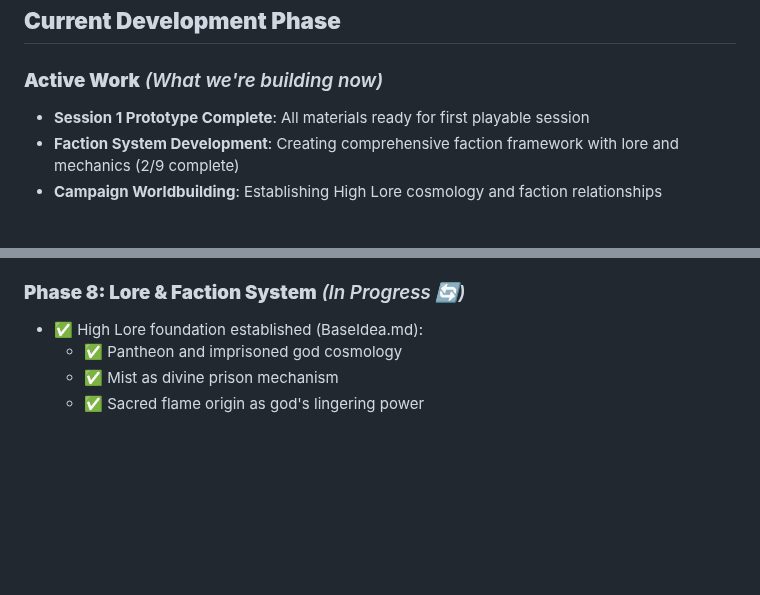
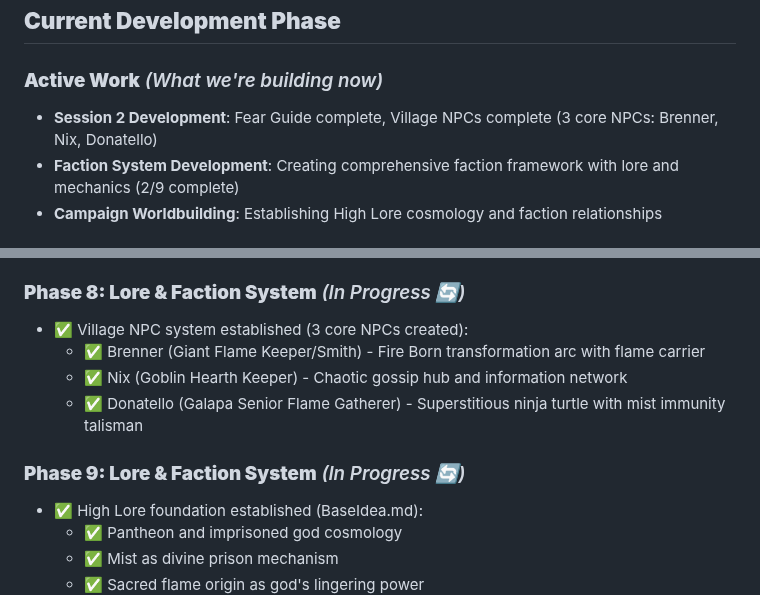
Before and after one commit to FHieser/thePath, a Markdown page: Progression.md, 2 parts joined by grey strips. Drawn GitHub-style; blank space fills up the shorter version.

```diff
--- a/Progression.md
+++ b/Progression.md
@@ -62,7 +62,7 @@
 ## **Current Development Phase**
 
 ### **Active Work** *(What we're building now)*
-- **Session 1 Prototype Complete**: All materials ready for first playable session
+- **Session 2 Development**: Fear Guide complete, Village NPCs complete (3 core NPCs: Brenner, Nix, Donatello)
 - **Faction System Development**: Creating comprehensive faction framework with lore and mechanics (2/9 complete)
 - **Campaign Worldbuilding**: Establishing High Lore cosmology and faction relationships
 
@@ -176,6 +176,12 @@
 - ✅ **Campaign ready for first playable session**
 
 ### **Phase 8: Lore & Faction System** *(In Progress 🔄)*
+- ✅ Village NPC system established (3 core NPCs created):
+  - ✅ Brenner (Giant Flame Keeper/Smith) - Fire Born transformation arc with flame carrier
+  - ✅ Nix (Goblin Hearth Keeper) - Chaotic gossip hub and information network
+  - ✅ Donatello (Galapa Senior Flame Gatherer) - Superstitious ninja turtle with mist immunity talisman
+
+### **Phase 9: Lore & Faction System** *(In Progress 🔄)*
 - ✅ High Lore foundation established (BaseIdea.md):
   - ✅ Pantheon and imprisoned god cosmology
   - ✅ Mist as divine prison mechanism
```
